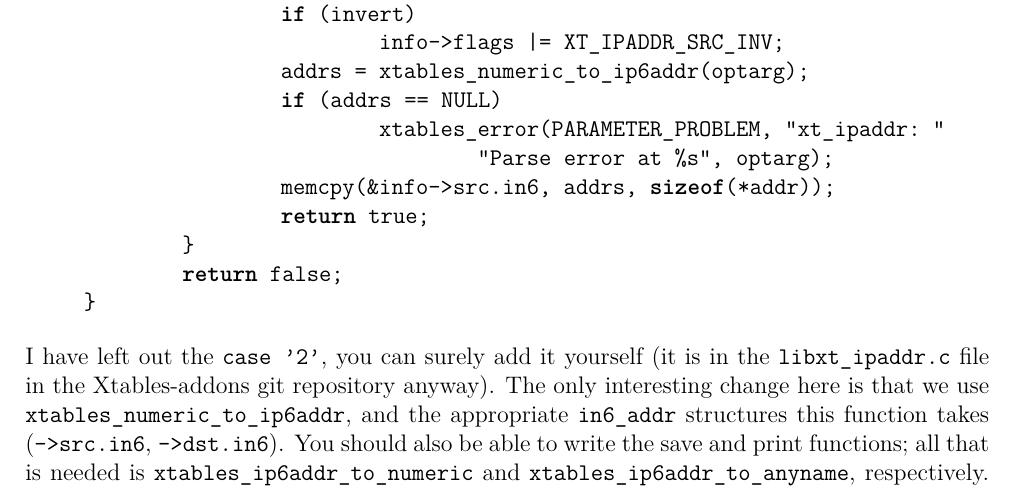
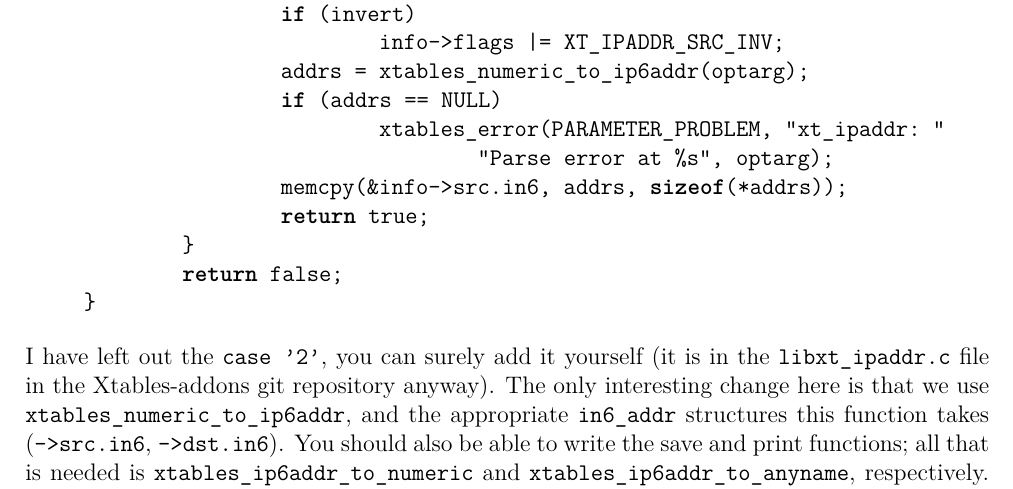
Before and after one commit to JAORMX/Writing-Netfilter-Modules-Tutorial, a LaTeX document (document/Netfilter_Modules.tex): part of page 25 of 67, cut so that both start at the same text. Compiled offline with pdfLaTeX.

Commit message:
fixed a wrong variable name in the .tex

```diff
--- a/document/Netfilter_Modules.tex
+++ b/document/Netfilter_Modules.tex
@@ -1531,7 +1531,7 @@ save and print functions that handle IPv6 addresses:
 ~~~~~~~~~~~~~~~~\textbf{if}~(addrs~==~NULL)~\\
 ~~~~~~~~~~~~~~~~~~~~~~~~xtables\_error(PARAMETER\_PROBLEM,~\textquotedbl{}xt\_ipaddr:~\textquotedbl{}~\\
 ~~~~~~~~~~~~~~~~~~~~~~~~~~~~~~~~\textquotedbl{}Parse~error~at~\%s\textquotedbl{},~optarg);~\\
-~~~~~~~~~~~~~~~~memcpy(\&info->src.in6,~addrs,~\textbf{sizeof}({*}addr));~\\
+~~~~~~~~~~~~~~~~memcpy(\&info->src.in6,~addrs,~\textbf{sizeof}({*}addrs));~\\
 ~~~~~~~~~~~~~~~~\textbf{return}~true;~\\
 ~~~~~~~~\}~\\
 ~~~~~~~~\textbf{return}~false;~\\
```
